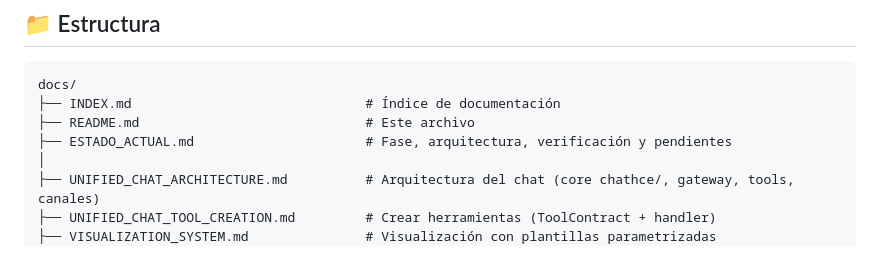
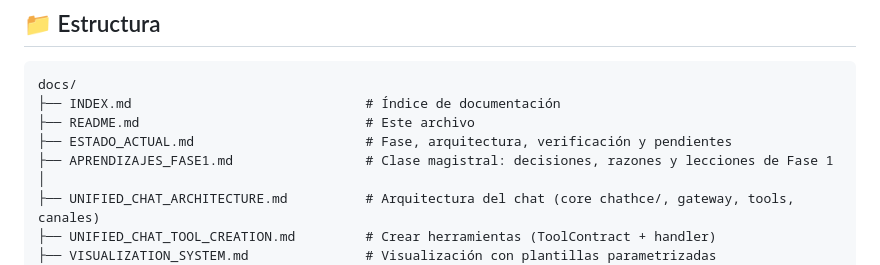
Before and after one commit to Fercagigas/HCE-Analyzer, a Markdown page: docs/README.md, the part around the change. GitHub-like rendering.

Commit message:
docs: anadir aprendizajes de Fase 1 (decisiones, razones y lecciones)
Co-Authored-By: Claude Fable 5.1 <noreply@anthropic.com>

```diff
--- a/docs/README.md
+++ b/docs/README.md
@@ -26,6 +26,7 @@ docs/
 ├── INDEX.md                              # Índice de documentación
 ├── README.md                             # Este archivo
 ├── ESTADO_ACTUAL.md                      # Fase, arquitectura, verificación y pendientes
+├── APRENDIZAJES_FASE1.md                 # Clase magistral: decisiones, razones y lecciones de Fase 1
 │
 ├── UNIFIED_CHAT_ARCHITECTURE.md          # Arquitectura del chat (core chathce/, gateway, tools, canales)
 ├── UNIFIED_CHAT_TOOL_CREATION.md         # Crear herramientas (ToolContract + handler)
```
Also changed, not shown: docs/APRENDIZAJES_FASE1.md (added, +178 -0 lines), docs/INDEX.md (+1 -0 lines).
